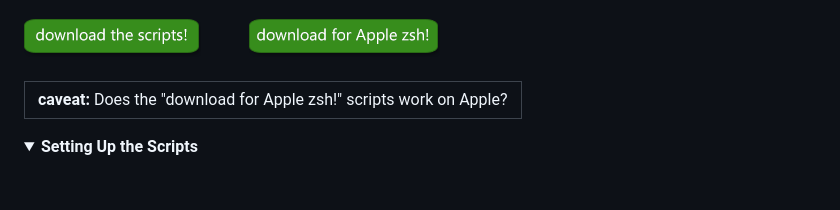
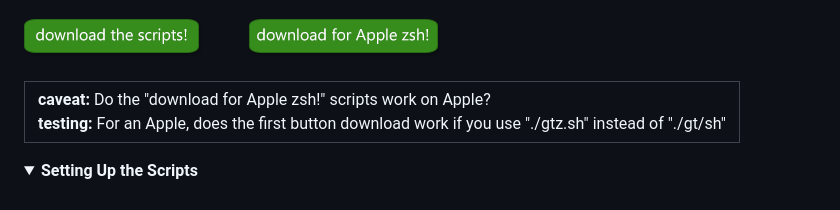
Before and after one commit to rg3h/gitTools, a Markdown page: README.md, the part around the change. Drawn GitHub-style; folded sections open.

```diff
--- a/README.md
+++ b/README.md
@@ -22,7 +22,8 @@
 <br>
 
 <table><tr><td>
-  <b>caveat:</b> Does the "download for Apple zsh!" scripts work on Apple?<br>
+  <b>caveat:</b> Do the "download for Apple zsh!" scripts work on Apple?<br>
+  <b>testing:</b> For an Apple, does the first button download work if you use "./gtz.sh" instead of "./gt/sh"
 </td></tr></table>
 
 <details>
```
